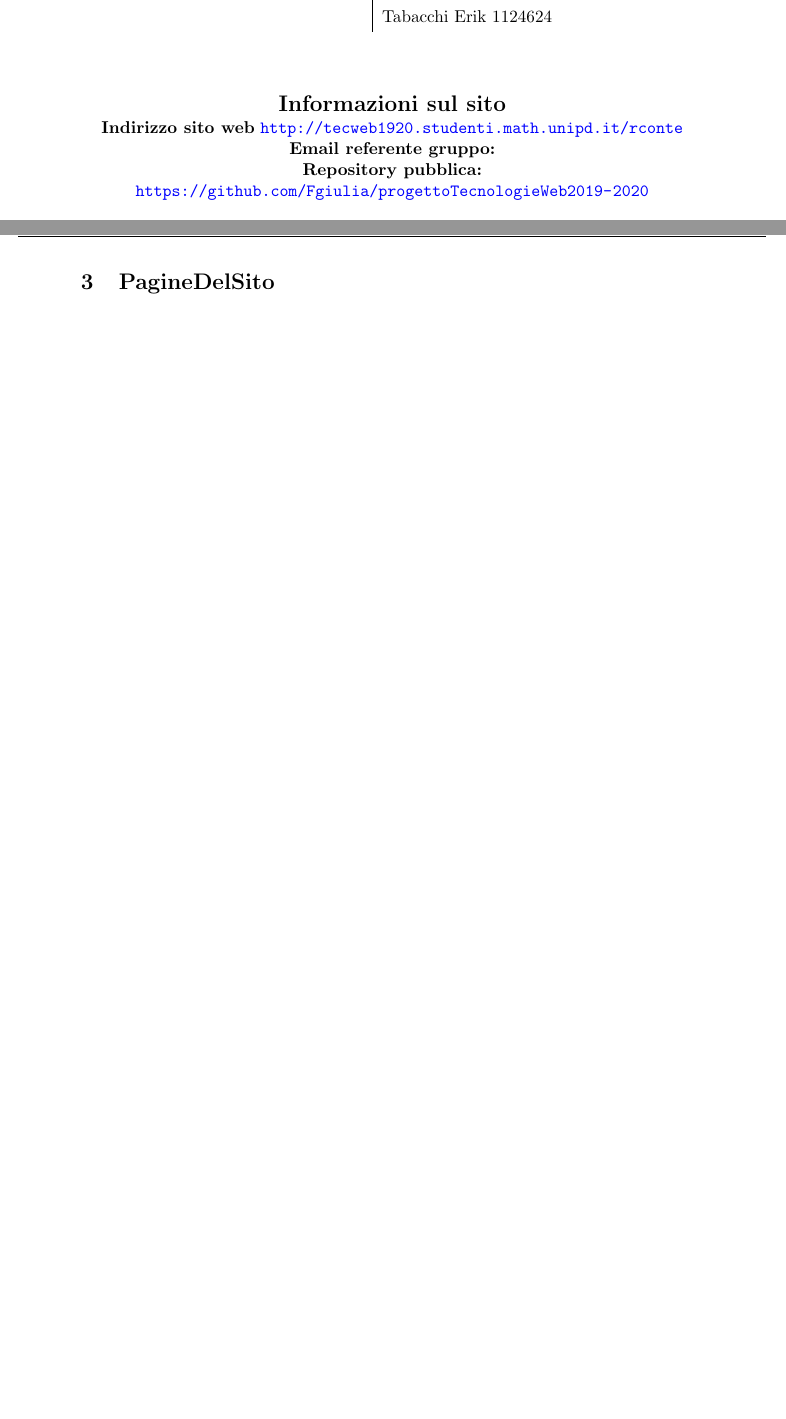
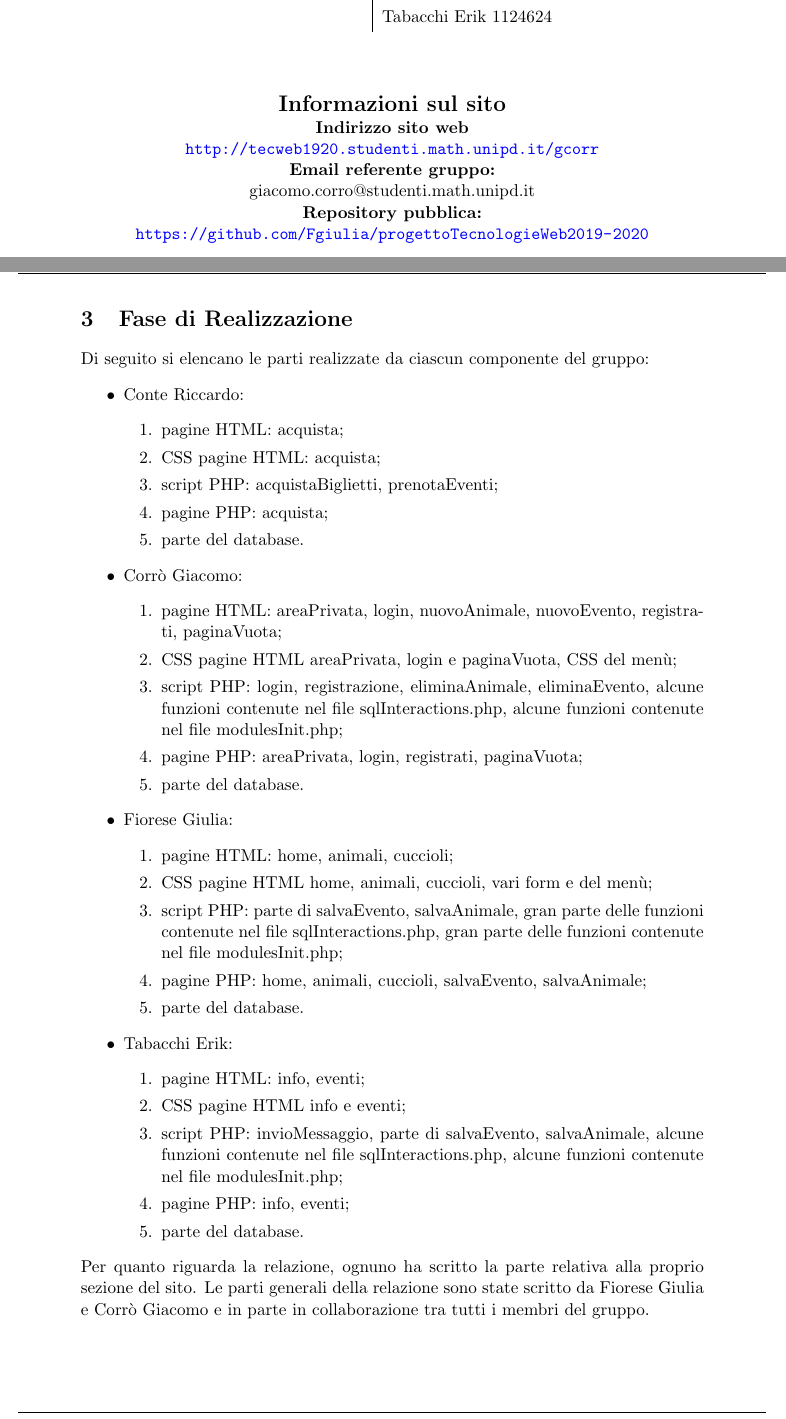
Before and after one commit to Fgiulia/progettoTecnologieWeb2019-2020, a LaTeX document (Relazione/relazione.tex, which reads Relazione/import/first-page.tex, Relazione/import/style.tex, Relazione/sezioni/FaseDiRealizzazione.tex): two parts of pages 1 and 6 of 9 before the commit and two parts of pages 1 and 6 of 11 after it, joined at a grey line, cut so that both start at the same text, the shorter picture padded with empty space. Compiled offline with pdfLaTeX.

Commit message:
avanzamento relazione

```diff
--- a/Relazione/import/first-page.tex
+++ b/Relazione/import/first-page.tex
@@ -31,9 +31,9 @@
 
 \begin{center}
 	\textbf{\Large{Informazioni sul sito}}\\
-	\textbf{Indirizzo sito web} \url{http://tecweb1920.studenti.math.unipd.it/rconte}\\
-	\textbf{Email referente gruppo:} \\
-	\textbf{Repository pubblica:} \url{https://github.com/Fgiulia/progettoTecnologieWeb2019-2020}\\
+	\textbf{Indirizzo sito web} \\ \url{http://tecweb1920.studenti.math.unipd.it/gcorr}\\
+	\textbf{Email referente gruppo:} \\ giacomo.corro@studenti.math.unipd.it \\
+	\textbf{Repository pubblica:} \\ \url{https://github.com/Fgiulia/progettoTecnologieWeb2019-2020}\\
 	\renewcommand{\arraystretch}{1.8}
 	\rowcolors{3}{green!100!black!15}{}
 	\begin{longtable}[H]{c c c}
--- a/Relazione/import/style.tex
+++ b/Relazione/import/style.tex
@@ -10,7 +10,6 @@
 	% FOOTER
 	\fancyfoot{}
 	\fancyfoot[L]{Parco Faunistico Euganeo}
-	\fancyfoot[R]{Pagina \thepage~di~\pageref{LastPage}}
 	\futurelet\TMPfootrule\def\footrule{{\TMPfootrule}}
 	\setcounter{page}{0}
 	\pagenumbering{arabic}
--- /dev/null
+++ b/Relazione/sezioni/FaseDiRealizzazione.tex
@@ -0,0 +1,38 @@
+\section{Fase di Realizzazione}
+Di seguito si elencano le parti realizzate da ciascun componente del gruppo:
+\begin{itemize}
+    \item Conte Riccardo:
+        \begin{enumerate}
+        \item pagine HTML: acquista;
+        \item CSS pagine HTML: acquista;
+        \item script PHP: acquistaBiglietti, prenotaEventi;
+        \item pagine PHP: acquista;
+        \item parte del database.
+        \end{enumerate}
+    \item Corrò Giacomo:
+        \begin{enumerate}
+            \item pagine HTML: areaPrivata, login, nuovoAnimale, nuovoEvento, registrati, paginaVuota;
+            \item CSS pagine HTML areaPrivata, login e paginaVuota, CSS del menù;
+            \item script PHP: login, registrazione, eliminaAnimale, eliminaEvento, alcune funzioni contenute nel file sqlInteractions.php, alcune funzioni contenute nel file modulesInit.php;
+            \item pagine PHP: areaPrivata, login, registrati, paginaVuota;
+            \item parte del database.
+        \end{enumerate}
+    \item Fiorese Giulia:
+        \begin{enumerate}
+            \item pagine HTML: home, animali, cuccioli;
+            \item CSS pagine HTML home, animali, cuccioli, vari form e del menù;
+            \item script PHP: parte di salvaEvento, salvaAnimale, gran parte delle funzioni contenute nel file sqlInteractions.php, gran parte delle funzioni contenute nel file modulesInit.php;
+            \item pagine PHP: home, animali, cuccioli, salvaEvento, salvaAnimale;
+            \item parte del database.
+        \end{enumerate}
+    \item Tabacchi Erik:
+        \begin{enumerate}
+            \item pagine HTML: info, eventi;
+            \item CSS pagine HTML info e eventi;
+            \item script PHP: invioMessaggio, parte di salvaEvento, salvaAnimale, alcune funzioni contenute nel file sqlInteractions.php, alcune funzioni contenute nel file modulesInit.php;
+            \item pagine PHP: info, eventi;
+            \item parte del database.
+        \end{enumerate}
+\end{itemize}
+Per quanto riguarda la relazione, ognuno ha scritto la parte relativa alla proprio sezione del sito. Le parti generali della relazione sono state scritto da Fiorese Giulia e Corrò Giacomo e in parte in collaborazione tra tutti i membri del gruppo.
+\pagebreak
--- a/Relazione/sezioni/PagineDelSito.tex
+++ b/Relazione/sezioni/PagineDelSito.tex
@@ -1,3 +1,3 @@
-\section{PagineDelSito}
+\section{Pagine del Sito}
 
 \pagebreak
```
Also changed, not shown: Relazione/relazione.tex (+3 -1 lines), Relazione/sezioni/FaseDiTest.tex (added, +17 -0 lines), Relazione/relazione.pdf.
